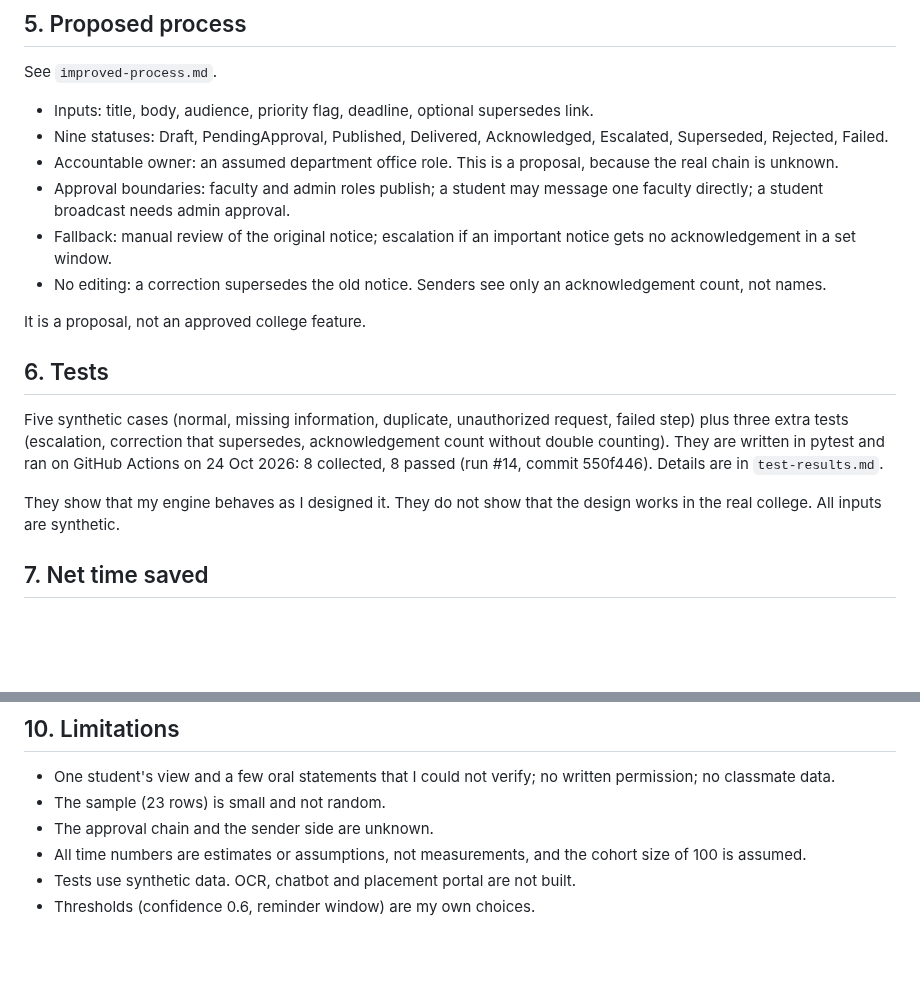
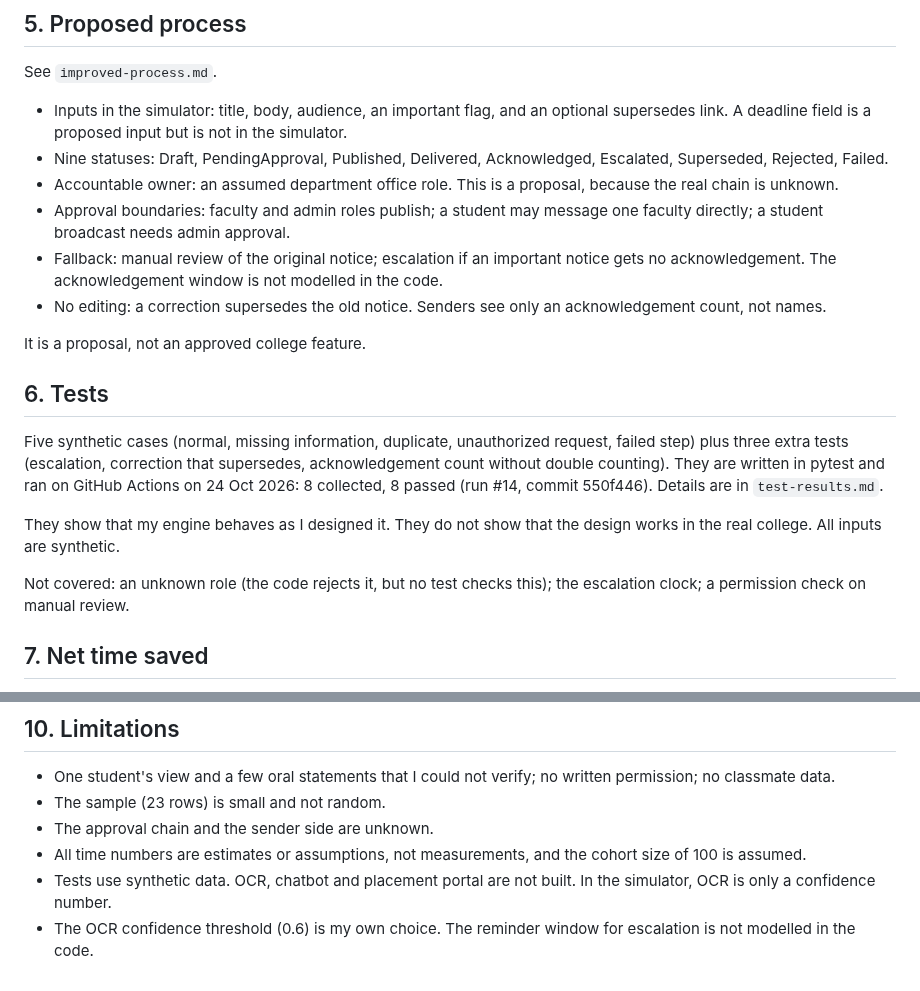
Before and after one commit to vrushalishrianantsavant23-cmyk/Evidence-First-Campus, a Markdown page: task1/report.md, 2 parts joined by grey strips. Rendered like a GitHub page; blank space fills up the shorter version.

```diff
--- a/task1/report.md
+++ b/task1/report.md
@@ -32,11 +32,11 @@ See `process-map.md`. The approval chain and the sender side are unknown to me (
 
 ## 5. Proposed process
 See `improved-process.md`.
-- Inputs: title, body, audience, priority flag, deadline, optional supersedes link.
+- Inputs in the simulator: title, body, audience, an important flag, and an optional supersedes link. A deadline field is a proposed input but is not in the simulator.
 - Nine statuses: Draft, PendingApproval, Published, Delivered, Acknowledged, Escalated, Superseded, Rejected, Failed.
 - Accountable owner: an assumed department office role. This is a proposal, because the real chain is unknown.
 - Approval boundaries: faculty and admin roles publish; a student may message one faculty directly; a student broadcast needs admin approval.
-- Fallback: manual review of the original notice; escalation if an important notice gets no acknowledgement in a set window.
+- Fallback: manual review of the original notice; escalation if an important notice gets no acknowledgement. The acknowledgement window is not modelled in the code.
 - No editing: a correction supersedes the old notice. Senders see only an acknowledgement count, not names.
 
 It is a proposal, not an approved college feature.
@@ -45,6 +45,8 @@ It is a proposal, not an approved college feature.
 Five synthetic cases (normal, missing information, duplicate, unauthorized request, failed step) plus three extra tests (escalation, correction that supersedes, acknowledgement count without double counting). They are written in pytest and ran on GitHub Actions on 24 Oct 2026: 8 collected, 8 passed (run #14, commit 550f446). Details are in `test-results.md`.
 
 They show that my engine behaves as I designed it. They do not show that the design works in the real college. All inputs are synthetic.
+
+Not covered: an unknown role (the code rejects it, but no test checks this); the escalation clock; a permission check on manual review.
 
 ## 7. Net time saved
 See `net-time-saved.md`. No time was measured, so every time value is an ESTIMATE or ASSUMPTION and I show low, base and high scenarios.
@@ -73,5 +75,5 @@ A campus placement portal, OCR of notices into a dashboard, two-way messaging an
 - The sample (23 rows) is small and not random.
 - The approval chain and the sender side are unknown.
 - All time numbers are estimates or assumptions, not measurements, and the cohort size of 100 is assumed.
-- Tests use synthetic data. OCR, chatbot and placement portal are not built.
-- Thresholds (confidence 0.6, reminder window) are my own choices.
+- Tests use synthetic data. OCR, chatbot and placement portal are not built. In the simulator, OCR is only a confidence number.
+- The OCR confidence threshold (0.6) is my own choice. The reminder window for escalation is not modelled in the code.
```
